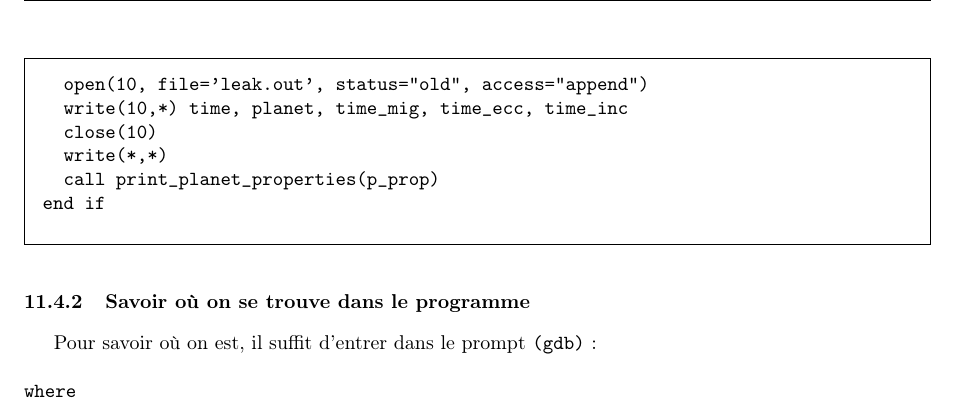
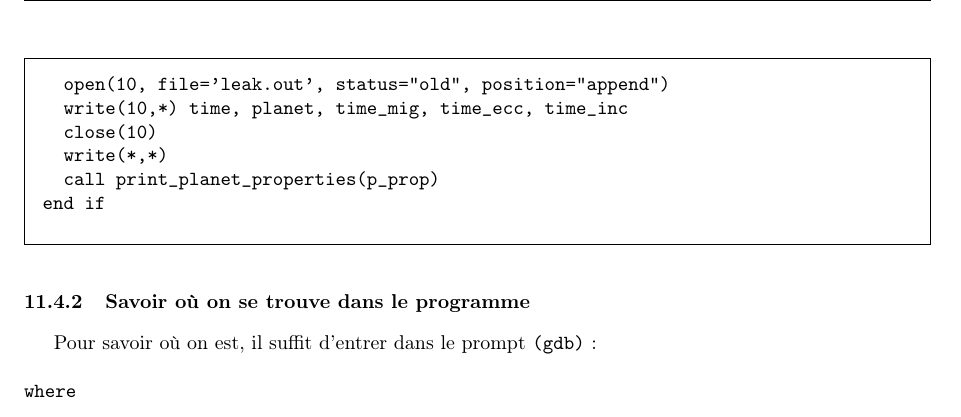
Before and after one commit to sanyaade-teachings/autiwa-tutorials, a LaTeX document (fortran/aide-memoire-fortran.tex): part of page 52 of 54, cut so that both start at the same text. Compiled offline with pdfLaTeX.

Commit message:
fortran: modification for 'append'. The proper way is to use position='append', and not access='append'. I realised it when I got warning from gfortran

```diff
--- a/fortran/aide-memoire-fortran.tex
+++ b/fortran/aide-memoire-fortran.tex
@@ -3146,7 +3146,7 @@ Le point crucial est que dans mon cas, je peux récupérer le temps précis du p
 Le temps est ici un paramètre de la routine \verb|mdt_hy (time=313506736 ...)| ce qui me permet de rajouter le bout de code suivant dans mon programme :
 \begin{verbatim}
 if (time.gt.313506725) then
-  open(10, file='leak.out', status="old", access="append")
+  open(10, file='leak.out', status="old", position="append")
   write(10,*) time, planet, time_mig, time_ecc, time_inc
   close(10)
   write(*,*)
```
Also changed, not shown: fortran/aide-memoire-fortran.pdf, fortran/aide-memoire-fortran.tex (2 more changed lines).
